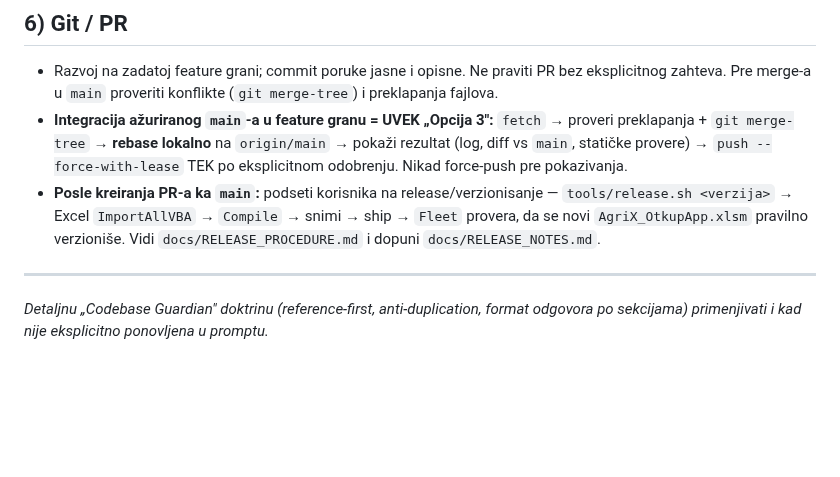
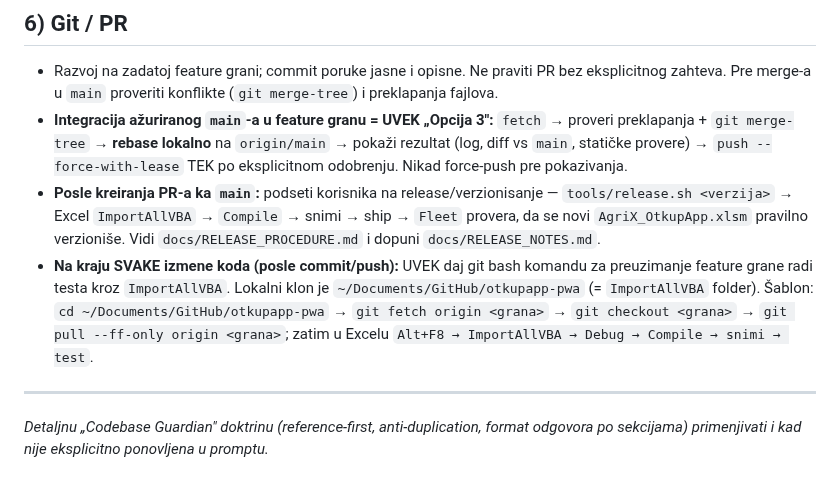
Before and after one commit to dusanmiladinovicVNM/otkupapp-pwa, a Markdown page: CLAUDE.md, the part around the change. GitHub-like rendering; blank space fills up the shorter version.

Commit message:
docs(CLAUDE): pravilo - na kraju svake izmene dati git komandu za preuzimanje grane (test kroz ImportAllVBA)
Co-Authored-By: Claude Opus 4.8 <noreply@anthropic.com>
Claude-Session: https://claude.ai/code/session_01FtdUfDn47Px9Spr18XUKuq

```diff
--- a/CLAUDE.md
+++ b/CLAUDE.md
@@ -84,6 +84,12 @@ postoji; ne uvoditi novi sloj apstrakcije bez jasnog razloga („rule of three")
   `tools/release.sh <verzija>` → Excel `ImportAllVBA` → `Compile` → snimi → ship →
   `Fleet` provera, da se novi `AgriX_OtkupApp.xlsm` pravilno verzioniše. Vidi
   `docs/RELEASE_PROCEDURE.md` i dopuni `docs/RELEASE_NOTES.md`.
+- **Na kraju SVAKE izmene koda (posle commit/push):** UVEK daj git bash komandu za
+  preuzimanje feature grane radi testa kroz `ImportAllVBA`. Lokalni klon je
+  `~/Documents/GitHub/otkupapp-pwa` (= `ImportAllVBA` folder). Šablon:
+  `cd ~/Documents/GitHub/otkupapp-pwa` → `git fetch origin <grana>` →
+  `git checkout <grana>` → `git pull --ff-only origin <grana>`; zatim u Excelu
+  `Alt+F8 → ImportAllVBA → Debug → Compile → snimi → test`.
 
 ---
 
```
